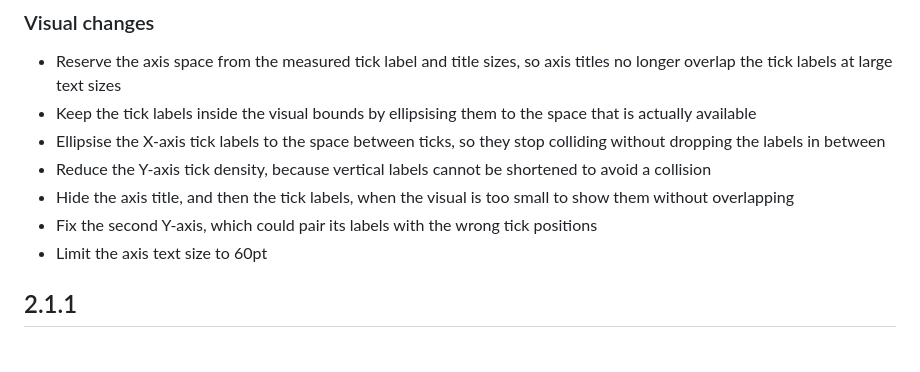
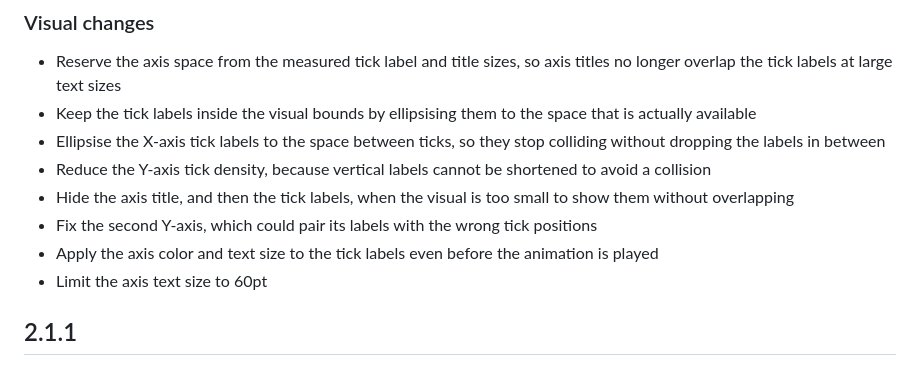
Before and after one commit to microsoft/powerbi-visuals-linedotchart, a Markdown page: CHANGELOG.md, the part around the change. GitHub-like rendering.

Commit message:
fix(axis): apply axis color and text size to tick labels before animation

```diff
--- a/CHANGELOG.md
+++ b/CHANGELOG.md
@@ -6,6 +6,7 @@
 * Reduce the Y-axis tick density, because vertical labels cannot be shortened to avoid a collision
 * Hide the axis title, and then the tick labels, when the visual is too small to show them without overlapping
 * Fix the second Y-axis, which could pair its labels with the wrong tick positions
+* Apply the axis color and text size to the tick labels even before the animation is played
 * Limit the axis text size to 60pt
 
 ## 2.1.1
```
